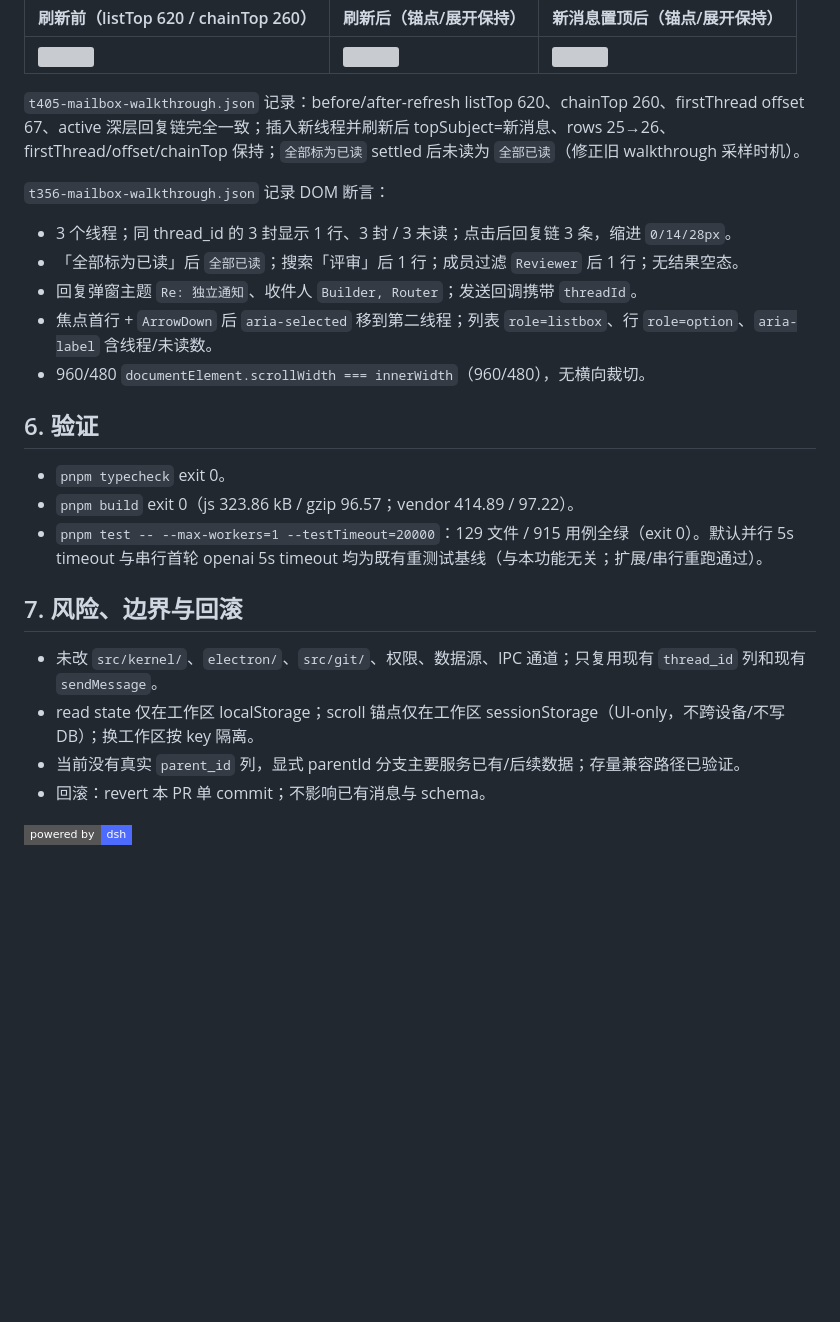
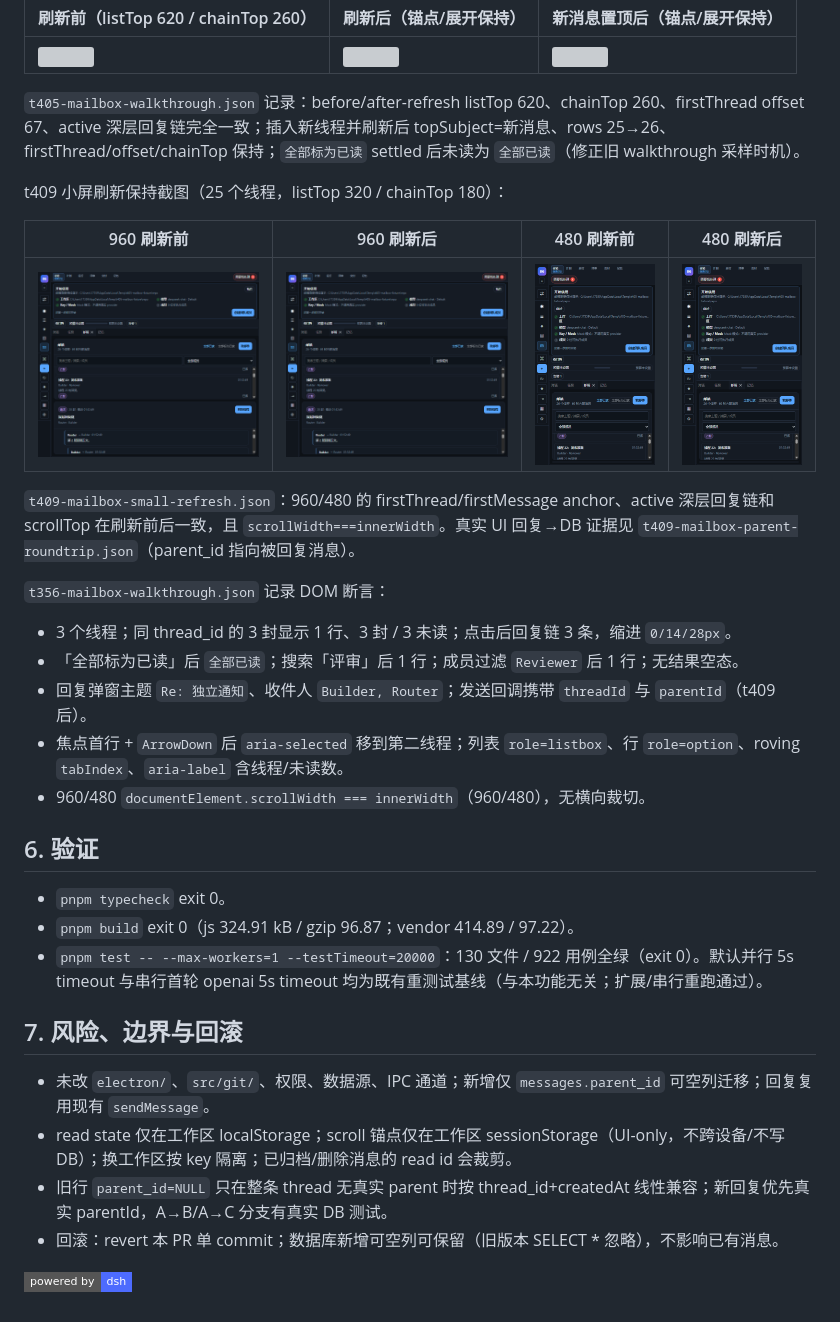
Before and after one commit to DeerLuuu/deer-super-group, a Markdown page: docs/team/mailbox-threads.md, the part around one of its changes. Drawn GitHub-style; pictures changed too: docs/team/t409-mailbox-480-after.png (added), docs/team/t409-mailbox-480-before.png (added), docs/team/t409-mailbox-960-after.png (added); badges without logos; blank space fills up the shorter version; grey boxes are pictures that could not be loaded.

```diff
--- a/docs/team/mailbox-threads.md
+++ b/docs/team/mailbox-threads.md
@@ -84,25 +91,33 @@ t405 刷新/重排保持截图（25 个线程，list/detail 均滚动到中段
 
 `t405-mailbox-walkthrough.json` 记录：before/after-refresh listTop 620、chainTop 260、firstThread offset 67、active 深层回复链完全一致；插入新线程并刷新后 topSubject=新消息、rows 25→26、firstThread/offset/chainTop 保持；`全部标为已读` settled 后未读为 `全部已读`（修正旧 walkthrough 采样时机）。
 
+t409 小屏刷新保持截图（25 个线程，listTop 320 / chainTop 180）：
+
+| 960 刷新前 | 960 刷新后 | 480 刷新前 | 480 刷新后 |
+|---|---|---|---|
+| ![](t409-mailbox-960-before.png) | ![](t409-mailbox-960-after.png) | ![](t409-mailbox-480-before.png) | ![](t409-mailbox-480-after.png) |
+
+`t409-mailbox-small-refresh.json`：960/480 的 firstThread/firstMessage anchor、active 深层回复链和 scrollTop 在刷新前后一致，且 `scrollWidth===innerWidth`。真实 UI 回复→DB 证据见 `t409-mailbox-parent-roundtrip.json`（parent_id 指向被回复消息）。
+
 `t356-mailbox-walkthrough.json` 记录 DOM 断言：
 
 - 3 个线程；同 thread_id 的 3 封显示 1 行、3 封 / 3 未读；点击后回复链 3 条，缩进 `0/14/28px`。
 - 「全部标为已读」后 `全部已读`；搜索「评审」后 1 行；成员过滤 `Reviewer` 后 1 行；无结果空态。
-- 回复弹窗主题 `Re: 独立通知`、收件人 `Builder, Router`；发送回调携带 `threadId`。
-- 焦点首行 + `ArrowDown` 后 `aria-selected` 移到第二线程；列表 `role=listbox`、行 `role=option`、`aria-label` 含线程/未读数。
+- 回复弹窗主题 `Re: 独立通知`、收件人 `Builder, Router`；发送回调携带 `threadId` 与 `parentId`（t409 后）。
+- 焦点首行 + `ArrowDown` 后 `aria-selected` 移到第二线程；列表 `role=listbox`、行 `role=option`、roving `tabIndex`、`aria-label` 含线程/未读数。
 - 960/480 `documentElement.scrollWidth === innerWidth`（960/480），无横向裁切。
 
 ## 6. 验证
 
 - `pnpm typecheck` exit 0。
-- `pnpm build` exit 0（js 323.86 kB / gzip 96.57；vendor 414.89 / 97.22）。
-- `pnpm test -- --max-workers=1 --testTimeout=20000`：129 文件 / 915 用例全绿（exit 0）。默认并行 5s timeout 与串行首轮 openai 5s timeout 均为既有重测试基线（与本功能无关；扩展/串行重跑通过）。
+- `pnpm build` exit 0（js 324.91 kB / gzip 96.87；vendor 414.89 / 97.22）。
+- `pnpm test -- --max-workers=1 --testTimeout=20000`：130 文件 / 922 用例全绿（exit 0）。默认并行 5s timeout 与串行首轮 openai 5s timeout 均为既有重测试基线（与本功能无关；扩展/串行重跑通过）。
 
 ## 7. 风险、边界与回滚
 
-- 未改 `src/kernel/`、`electron/`、`src/git/`、权限、数据源、IPC 通道；只复用现有 `thread_id` 列和现有 `sendMessage`。
-- read state 仅在工作区 localStorage；scroll 锚点仅在工作区 sessionStorage（UI-only，不跨设备/不写 DB）；换工作区按 key 隔离。
-- 当前没有真实 `parent_id` 列，显式 parentId 分支主要服务已有/后续数据；存量兼容路径已验证。
-- 回滚：revert 本 PR 单 commit；不影响已有消息与 schema。
+- 未改 `electron/`、`src/git/`、权限、数据源、IPC 通道；新增仅 `messages.parent_id` 可空列迁移；回复复用现有 `sendMessage`。
+- read state 仅在工作区 localStorage；scroll 锚点仅在工作区 sessionStorage（UI-only，不跨设备/不写 DB）；换工作区按 key 隔离；已归档/删除消息的 read id 会裁剪。
+- 旧行 `parent_id=NULL` 只在整条 thread 无真实 parent 时按 thread_id+createdAt 线性兼容；新回复优先真实 parentId，A→B/A→C 分支有真实 DB 测试。
+- 回滚：revert 本 PR 单 commit；数据库新增可空列可保留（旧版本 SELECT * 忽略），不影响已有消息。
 
 [![](https://img.shields.io/badge/powered_by-dsh-4D6BFE?style=flat-square&logo=deepseek&logoColor=white)](https://github.com/deepseek-ai/deepseek-harness)
```
Also changed, not shown: other parts of docs/team/mailbox-threads.md (+30 -23 lines), 12 other files.
